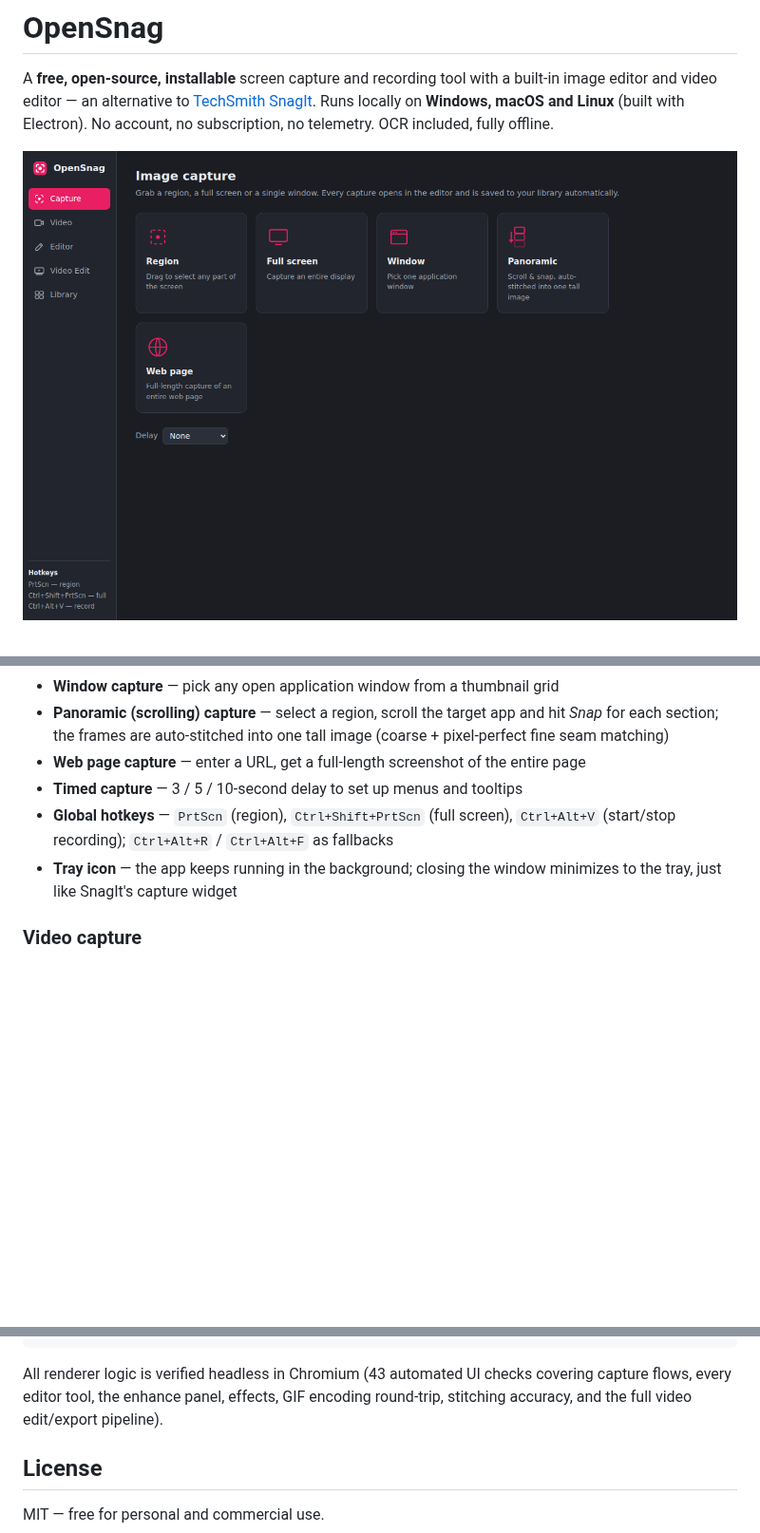
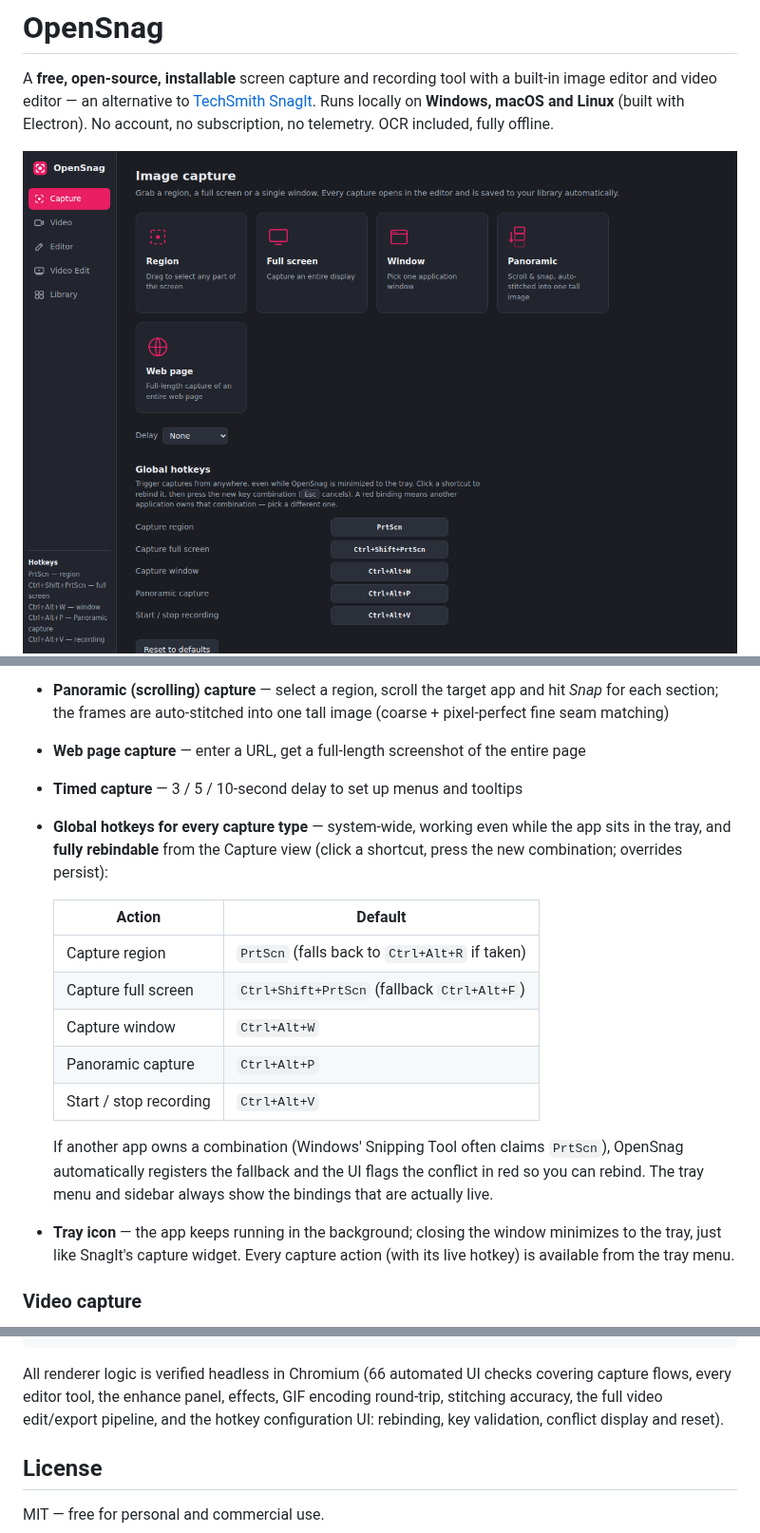
Before and after one commit to paulagruso-bot/SnagItAlt, a Markdown page: README.md, 3 parts joined by grey strips. Shown at 95% size. Drawn GitHub-style; pictures changed too: docs/screenshot-capture.png; blank space fills up the shorter version.

````diff
--- a/README.md
+++ b/README.md
@@ -22,10 +22,25 @@ subscription, no telemetry. OCR included, fully offline.
   (coarse + pixel-perfect fine seam matching)
 - **Web page capture** — enter a URL, get a full-length screenshot of the entire page
 - **Timed capture** — 3 / 5 / 10-second delay to set up menus and tooltips
-- **Global hotkeys** — `PrtScn` (region), `Ctrl+Shift+PrtScn` (full screen),
-  `Ctrl+Alt+V` (start/stop recording); `Ctrl+Alt+R` / `Ctrl+Alt+F` as fallbacks
+- **Global hotkeys for every capture type** — system-wide, working even while
+  the app sits in the tray, and **fully rebindable** from the Capture view
+  (click a shortcut, press the new combination; overrides persist):
+
+  | Action | Default |
+  |--------|---------|
+  | Capture region | `PrtScn` (falls back to `Ctrl+Alt+R` if taken) |
+  | Capture full screen | `Ctrl+Shift+PrtScn` (fallback `Ctrl+Alt+F`) |
+  | Capture window | `Ctrl+Alt+W` |
+  | Panoramic capture | `Ctrl+Alt+P` |
+  | Start / stop recording | `Ctrl+Alt+V` |
+
+  If another app owns a combination (Windows' Snipping Tool often claims
+  `PrtScn`), OpenSnag automatically registers the fallback and the UI flags
+  the conflict in red so you can rebind. The tray menu and sidebar always
+  show the bindings that are actually live.
 - **Tray icon** — the app keeps running in the background; closing the window
-  minimizes to the tray, just like SnagIt's capture widget
+  minimizes to the tray, just like SnagIt's capture widget. Every capture
+  action (with its live hotkey) is available from the tray menu.
 
 ### Video capture
 - Record any **screen or window** to WebM (VP9, 30 fps, high bitrate)
@@ -136,9 +151,11 @@ renderer/gif.js      dependency-free animated GIF89a encoder (median-cut + LZW)
 renderer/stitch.js   panoramic stitcher (downscaled search + full-res refinement)
 ```
 
-All renderer logic is verified headless in Chromium (43 automated UI checks
+All renderer logic is verified headless in Chromium (66 automated UI checks
 covering capture flows, every editor tool, the enhance panel, effects, GIF
-encoding round-trip, stitching accuracy, and the full video edit/export pipeline).
+encoding round-trip, stitching accuracy, the full video edit/export pipeline,
+and the hotkey configuration UI: rebinding, key validation, conflict display
+and reset).
 
 ## License
 
````
Also changed, not shown: 5 other files.
